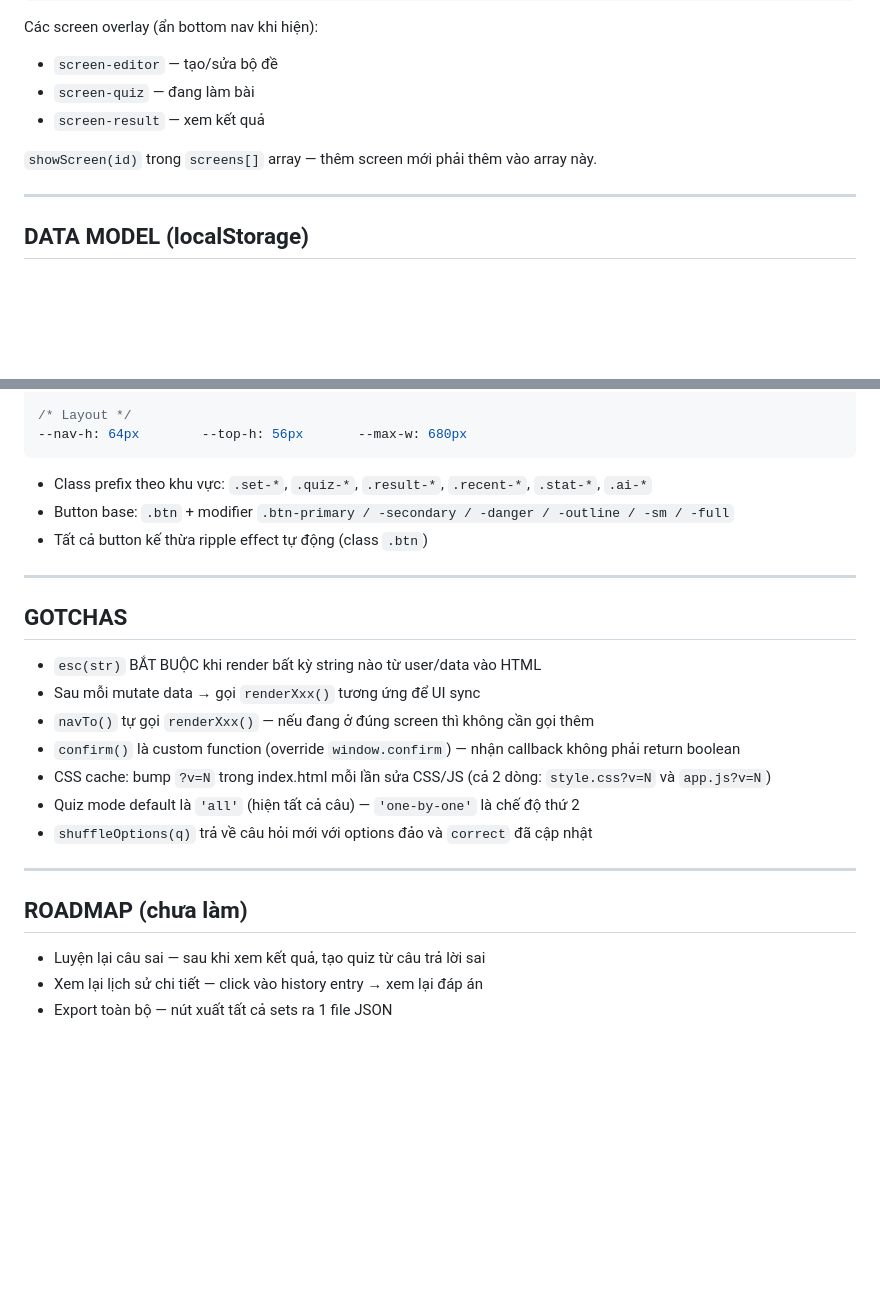
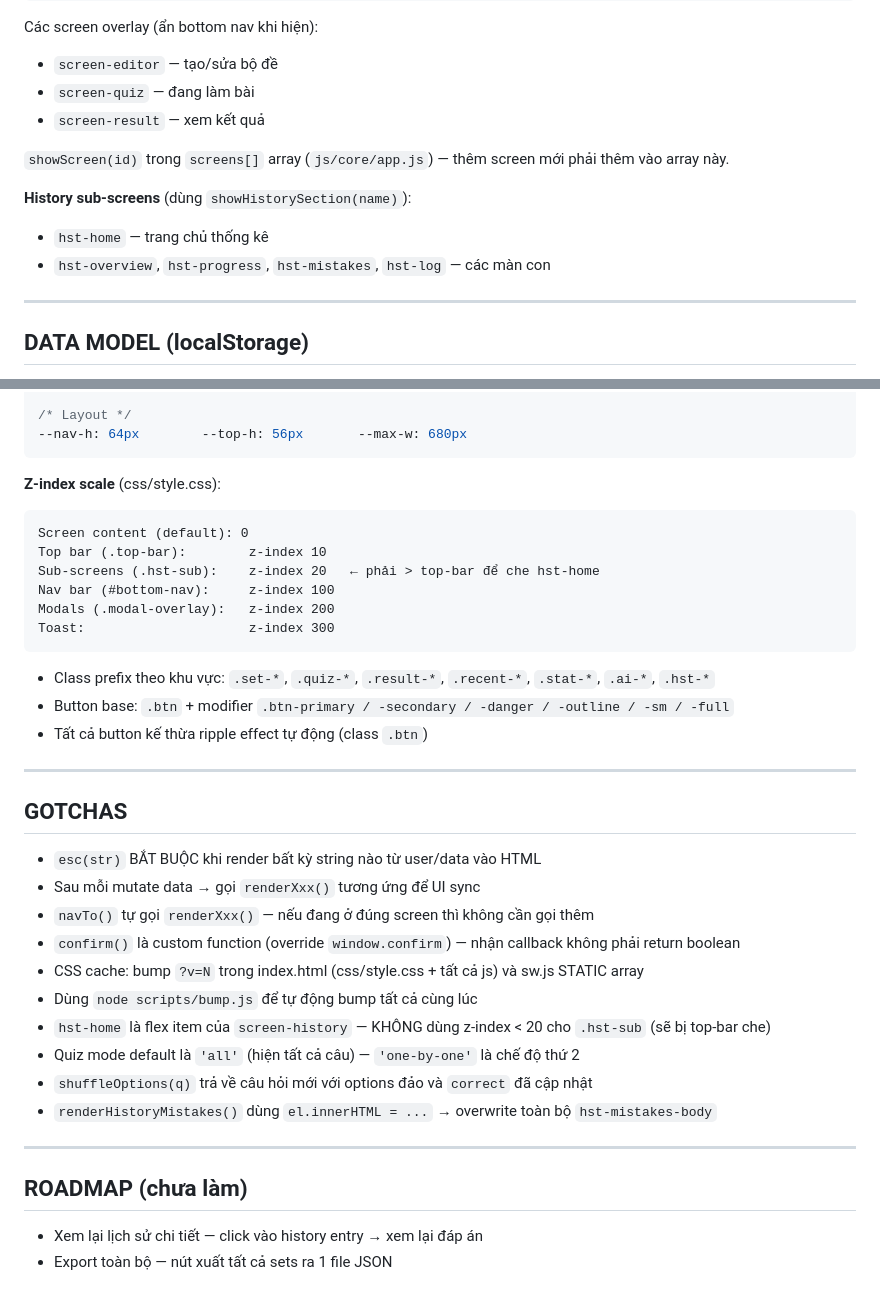
Before and after one commit to trantien2k5/Quiz, a Markdown page: CLAUDE.md, 2 parts joined by grey strips. GitHub-like rendering; blank space fills up the shorter version.

````diff
--- a/CLAUDE.md
+++ b/CLAUDE.md
@@ -56,7 +91,11 @@ Các screen overlay (ẩn bottom nav khi hiện):
 - `screen-quiz`   — đang làm bài
 - `screen-result` — xem kết quả
 
-`showScreen(id)` trong `screens[]` array — thêm screen mới phải thêm vào array này.
+`showScreen(id)` trong `screens[]` array (`js/core/app.js`) — thêm screen mới phải thêm vào array này.
+
+**History sub-screens** (dùng `showHistorySection(name)`):
+- `hst-home` — trang chủ thống kê
+- `hst-overview`, `hst-progress`, `hst-mistakes`, `hst-log` — các màn con
 
 ---
 
@@ -168,7 +209,17 @@ startQuiz(setId, settings) // bắt đầu quiz với settings {shuffleQ, shuffl
 --nav-h: 64px        --top-h: 56px       --max-w: 680px
 ```
 
-- Class prefix theo khu vực: `.set-*`, `.quiz-*`, `.result-*`, `.recent-*`, `.stat-*`, `.ai-*`
+**Z-index scale** (css/style.css):
+```
+Screen content (default): 0
+Top bar (.top-bar):        z-index 10
+Sub-screens (.hst-sub):    z-index 20   ← phải > top-bar để che hst-home
+Nav bar (#bottom-nav):     z-index 100
+Modals (.modal-overlay):   z-index 200
+Toast:                     z-index 300
+```
+
+- Class prefix theo khu vực: `.set-*`, `.quiz-*`, `.result-*`, `.recent-*`, `.stat-*`, `.ai-*`, `.hst-*`
 - Button base: `.btn` + modifier `.btn-primary / -secondary / -danger / -outline / -sm / -full`
 - Tất cả button kế thừa ripple effect tự động (class `.btn`)
 
@@ -180,14 +231,16 @@ startQuiz(setId, settings) // bắt đầu quiz với settings {shuffleQ, shuffl
 - Sau mỗi mutate data → gọi `renderXxx()` tương ứng để UI sync
 - `navTo()` tự gọi `renderXxx()` — nếu đang ở đúng screen thì không cần gọi thêm
 - `confirm()` là custom function (override `window.confirm`) — nhận callback không phải return boolean
-- CSS cache: bump `?v=N` trong index.html mỗi lần sửa CSS/JS (cả 2 dòng: `style.css?v=N` và `app.js?v=N`)
+- CSS cache: bump `?v=N` trong index.html (css/style.css + tất cả js) và sw.js STATIC array
+- Dùng `node scripts/bump.js` để tự động bump tất cả cùng lúc
+- `hst-home` là flex item của `screen-history` — KHÔNG dùng z-index < 20 cho `.hst-sub` (sẽ bị top-bar che)
 - Quiz mode default là `'all'` (hiện tất cả câu) — `'one-by-one'` là chế độ thứ 2
 - `shuffleOptions(q)` trả về câu hỏi mới với options đảo và `correct` đã cập nhật
+- `renderHistoryMistakes()` dùng `el.innerHTML = ...` → overwrite toàn bộ `hst-mistakes-body`
 
 ---
 
 ## ROADMAP (chưa làm)
 
-- Luyện lại câu sai — sau khi xem kết quả, tạo quiz từ câu trả lời sai
 - Xem lại lịch sử chi tiết — click vào history entry → xem lại đáp án
 - Export toàn bộ — nút xuất tất cả sets ra 1 file JSON
````
Also changed, not shown: other parts of CLAUDE.md (+60 -23 lines).
